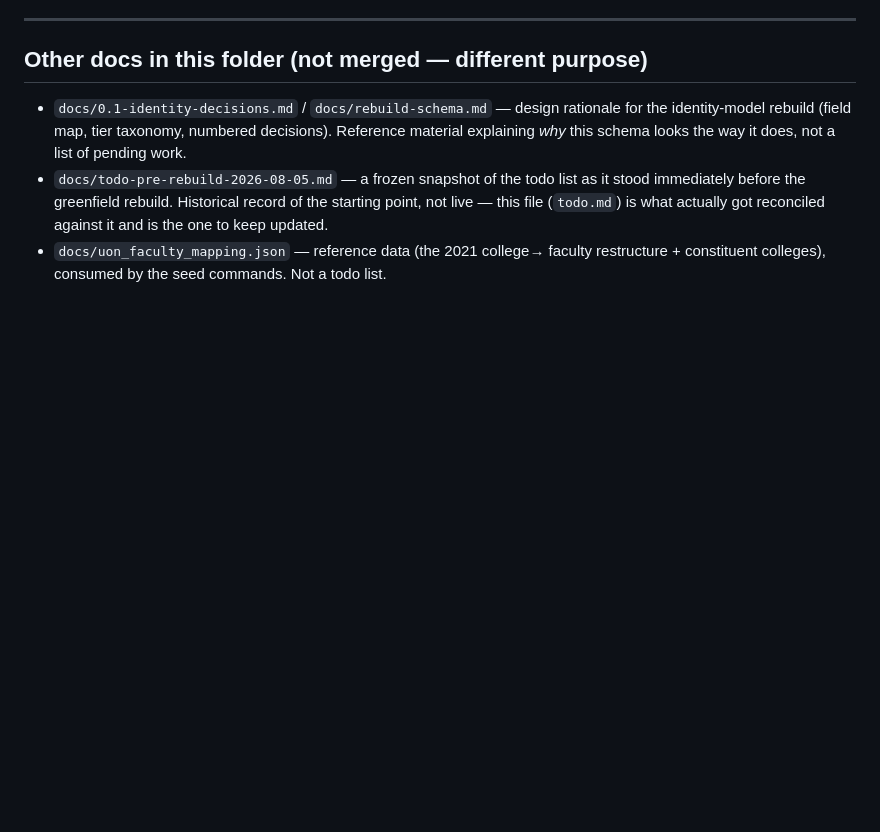
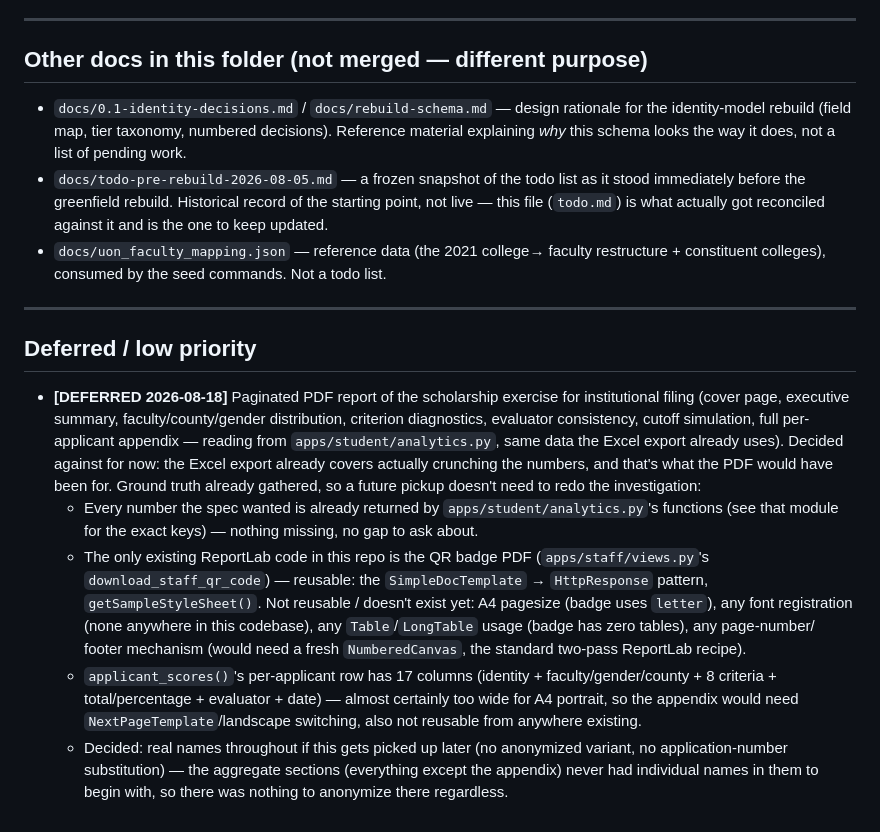
Before and after one commit to rueben17/uon_alumni_II, a Markdown page: docs/todo.md, the part around the change. Rendered like a GitHub page; blank space fills up the shorter version.

Commit message:
Update project todo with tonight's session findings
Marks the 404/500 pages and Scholarship entry #13 findings, adds
membership reconciliation follow-ups, logs the WhiteNoise manifest
storage bug, and defers the PDF report task per this session's work.

```diff
--- a/docs/todo.md
+++ b/docs/todo.md
@@ -1164,3 +1164,38 @@ bypasses them). Unrelated to that task, not fixed, not tracked anywhere else.
 - `docs/uon_faculty_mapping.json` — reference data (the 2021 college→
   faculty restructure + constituent colleges), consumed by the seed
   commands. Not a todo list.
+
+---
+
+## Deferred / low priority
+
+- **[DEFERRED 2026-08-18]** Paginated PDF report of the scholarship
+  exercise for institutional filing (cover page, executive summary,
+  faculty/county/gender distribution, criterion diagnostics, evaluator
+  consistency, cutoff simulation, full per-applicant appendix — reading
+  from `apps/student/analytics.py`, same data the Excel export already
+  uses). Decided against for now: the Excel export already covers
+  actually crunching the numbers, and that's what the PDF would have
+  been for. Ground truth already gathered, so a future pickup doesn't
+  need to redo the investigation:
+  - Every number the spec wanted is already returned by
+    `apps/student/analytics.py`'s functions (see that module for the
+    exact keys) — nothing missing, no gap to ask about.
+  - The only existing ReportLab code in this repo is the QR badge PDF
+    (`apps/staff/views.py`'s `download_staff_qr_code`) — reusable:
+    the `SimpleDocTemplate` → `HttpResponse` pattern, `getSampleStyleSheet()`.
+    Not reusable / doesn't exist yet: A4 pagesize (badge uses `letter`),
+    any font registration (none anywhere in this codebase), any
+    `Table`/`LongTable` usage (badge has zero tables), any page-number/
+    footer mechanism (would need a fresh `NumberedCanvas`, the standard
+    two-pass ReportLab recipe).
+  - `applicant_scores()`'s per-applicant row has 17 columns (identity +
+    faculty/gender/county + 8 criteria + total/percentage + evaluator +
+    date) — almost certainly too wide for A4 portrait, so the appendix
+    would need `NextPageTemplate`/landscape switching, also not
+    reusable from anywhere existing.
+  - Decided: real names throughout if this gets picked up later (no
+    anonymized variant, no application-number substitution) — the
+    aggregate sections (everything except the appendix) never had
+    individual names in them to begin with, so there was nothing to
+    anonymize there regardless.
```
